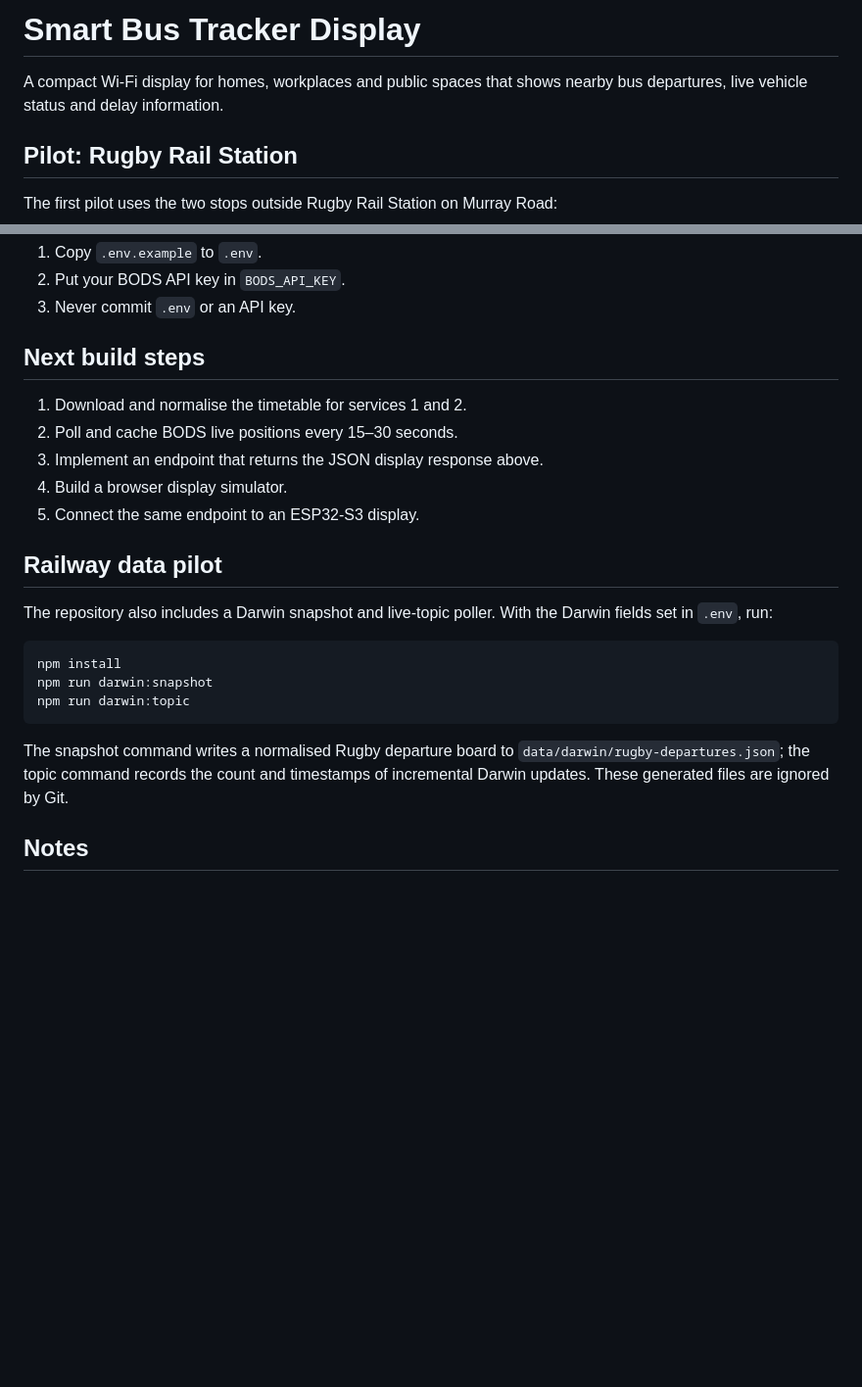
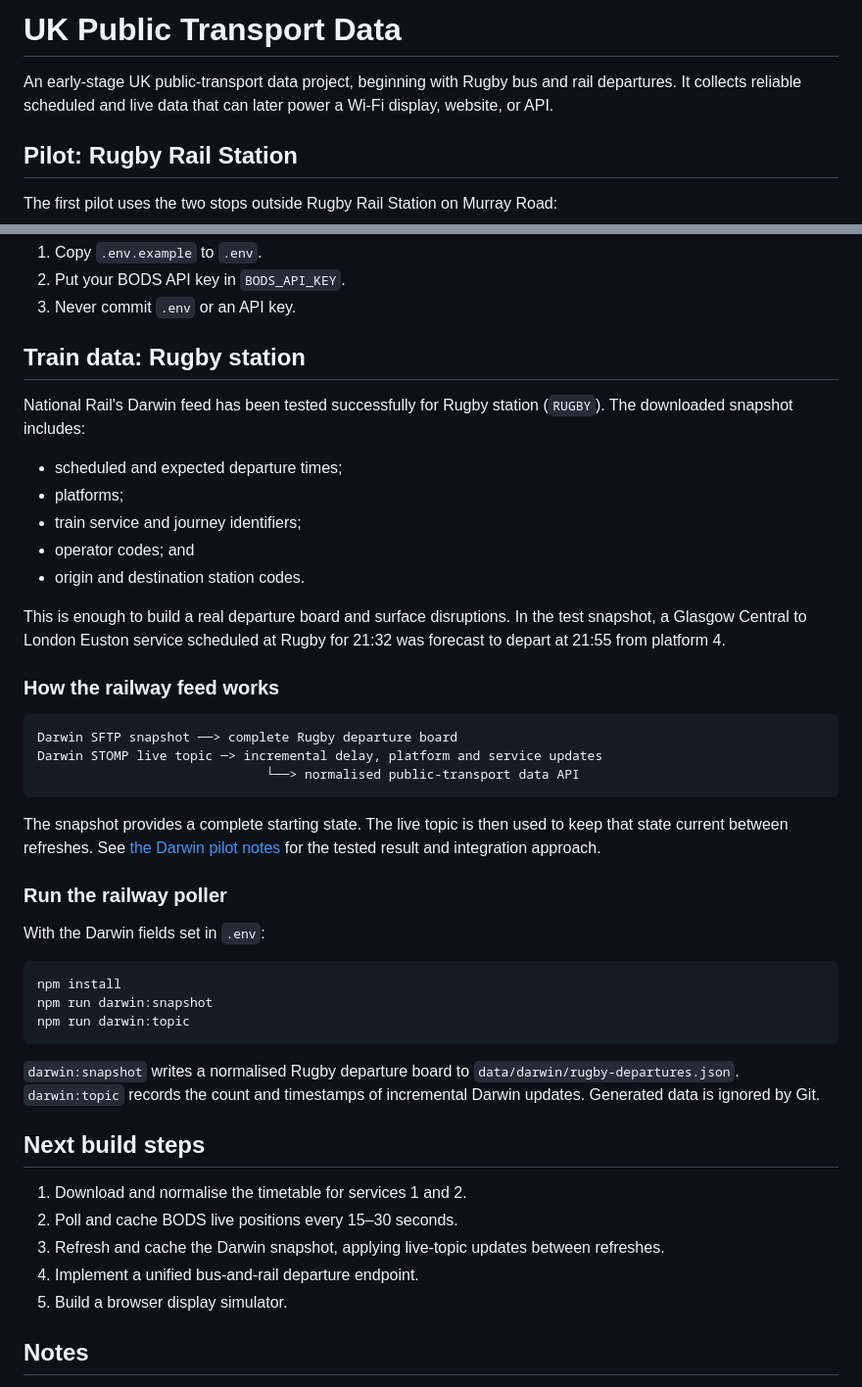
Before and after one commit to rubenviolinha/uk-public-transport-data, a Markdown page: README.md, 2 parts joined by grey strips. Shown at 98% size. Drawn GitHub-style; blank space fills up the shorter version.

Commit message:
Explain railway data in README

````diff
--- a/README.md
+++ b/README.md
@@ -1,6 +1,8 @@
-# Smart Bus Tracker Display
+# UK Public Transport Data
 
-A compact Wi-Fi display for homes, workplaces and public spaces that shows nearby bus departures, live vehicle status and delay information.
+An early-stage UK public-transport data project, beginning with Rugby bus and
+rail departures. It collects reliable scheduled and live data that can later
+power a Wi-Fi display, website, or API.
 
 ## Pilot: Rugby Rail Station
 
@@ -65,18 +67,36 @@ BODS live vehicles ──────┘
 2. Put your BODS API key in `BODS_API_KEY`.
 3. Never commit `.env` or an API key.
 
-## Next build steps
+## Train data: Rugby station
 
-1. Download and normalise the timetable for services 1 and 2.
-2. Poll and cache BODS live positions every 15–30 seconds.
-3. Implement an endpoint that returns the JSON display response above.
-4. Build a browser display simulator.
-5. Connect the same endpoint to an ESP32-S3 display.
+National Rail's Darwin feed has been tested successfully for Rugby station
+(`RUGBY`). The downloaded snapshot includes:
 
-## Railway data pilot
+- scheduled and expected departure times;
+- platforms;
+- train service and journey identifiers;
+- operator codes; and
+- origin and destination station codes.
 
-The repository also includes a Darwin snapshot and live-topic poller. With the
-Darwin fields set in `.env`, run:
+This is enough to build a real departure board and surface disruptions. In the
+test snapshot, a Glasgow Central to London Euston service scheduled at Rugby
+for 21:32 was forecast to depart at 21:55 from platform 4.
+
+### How the railway feed works
+
+```text
+Darwin SFTP snapshot ──> complete Rugby departure board
+Darwin STOMP live topic ─> incremental delay, platform and service updates
+                              └──> normalised public-transport data API
+```
+
+The snapshot provides a complete starting state. The live topic is then used to
+keep that state current between refreshes. See [the Darwin pilot notes](docs/darwin-pilot.md)
+for the tested result and integration approach.
+
+### Run the railway poller
+
+With the Darwin fields set in `.env`:
 
 ```bash
 npm install
@@ -84,10 +104,18 @@ npm run darwin:snapshot
 npm run darwin:topic
 ```
 
-The snapshot command writes a normalised Rugby departure board to
-`data/darwin/rugby-departures.json`; the topic command records the count and
-timestamps of incremental Darwin updates. These generated files are ignored by
-Git.
+`darwin:snapshot` writes a normalised Rugby departure board to
+`data/darwin/rugby-departures.json`. `darwin:topic` records the count and
+timestamps of incremental Darwin updates. Generated data is ignored by Git.
+
+## Next build steps
+
+1. Download and normalise the timetable for services 1 and 2.
+2. Poll and cache BODS live positions every 15–30 seconds.
+3. Refresh and cache the Darwin snapshot, applying live-topic updates between
+   refreshes.
+4. Implement a unified bus-and-rail departure endpoint.
+5. Build a browser display simulator.
 
 ## Notes
 
````
